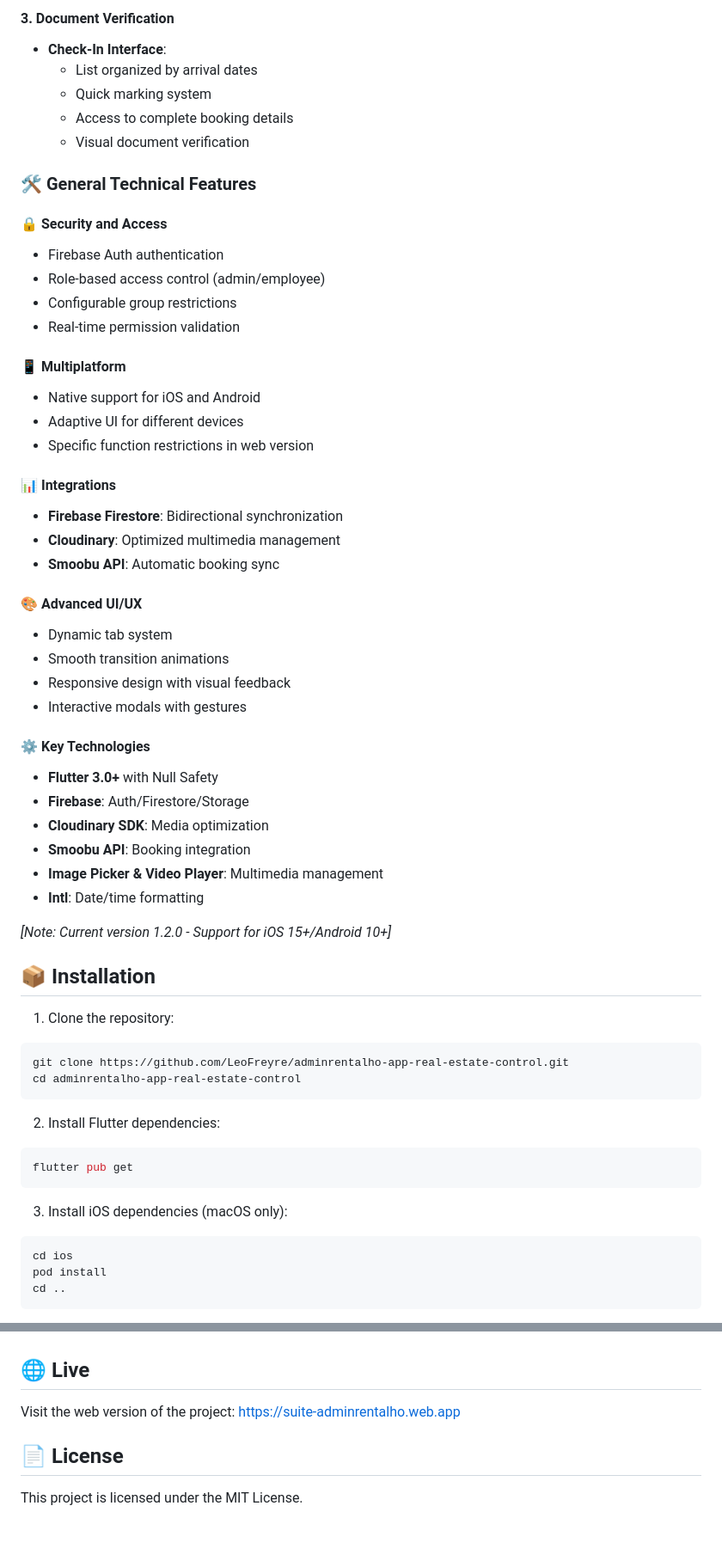
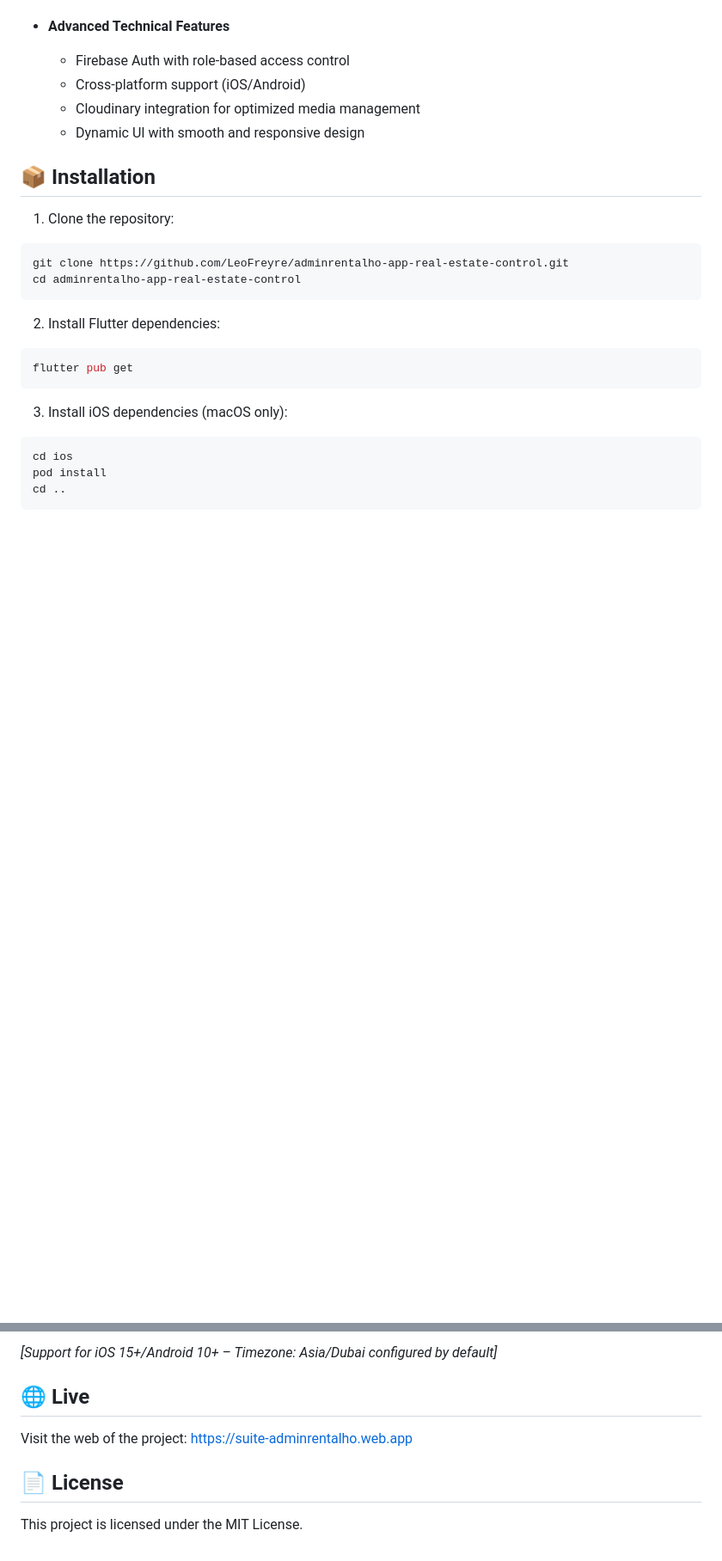
Before and after one commit to LeoFreyre/adminrentalho-app-real-estate-control, a Markdown page: README.md, 2 parts joined by grey strips. Shown at 86% size. Rendered like a GitHub page; blank space fills up the shorter version.

````diff
--- a/README.md
+++ b/README.md
@@ -78,46 +41,10 @@ This app is designed to cover business logic with 2 main roles: **Owner** and **
-#### 3. **Document Verification**
-- **Check-In Interface**:
-  - List organized by arrival dates
-  - Quick marking system
-  - Access to complete booking details
-  - Visual document verification
-
-### 🛠 **General Technical Features**
-
-#### 🔒 Security and Access
-- Firebase Auth authentication
-- Role-based access control (admin/employee)
-- Configurable group restrictions
-- Real-time permission validation
-
-#### 📱 Multiplatform
-- Native support for iOS and Android
-- Adaptive UI for different devices
-- Specific function restrictions in web version
-
-#### 📊 Integrations
-- **Firebase Firestore**: Bidirectional synchronization
-- **Cloudinary**: Optimized multimedia management
-- **Smoobu API**: Automatic booking sync
-
-#### 🎨 Advanced UI/UX
-- Dynamic tab system
-- Smooth transition animations
-- Responsive design with visual feedback
-- Interactive modals with gestures
-
-#### ⚙️ Key Technologies
-- **Flutter 3.0+** with Null Safety
-- **Firebase**: Auth/Firestore/Storage
-- **Cloudinary SDK**: Media optimization
-- **Smoobu API**: Booking integration
-- **Image Picker & Video Player**: Multimedia management
-- **Intl**: Date/time formatting
-
-*[Note: Current version 1.2.0 - Support for iOS 15+/Android 10+]*
+- **Advanced Technical Features**
+  - Firebase Auth with role-based access control
+  - Cross-platform support (iOS/Android)
+  - Cloudinary integration for optimized media management
+  - Dynamic UI with smooth and responsive design
 
 ## 📦 Installation
-
 1. Clone the repository:
 ```bash
 git clone https://github.com/LeoFreyre/adminrentalho-app-real-estate-control.git
@@ -178,8 +147,10 @@ The app provides different interfaces based on user roles:
+</div>
+
+*[Support for iOS 15+/Android 10+ – Timezone: Asia/Dubai configured by default]*
+
 
 ## 🌐 Live
-
-Visit the web version of the project: https://suite-adminrentalho.web.app
+Visit the web of the project: https://suite-adminrentalho.web.app
 
 ## 📄 License
-
 This project is licensed under the MIT License.
````
Also changed, not shown: other parts of README.md (+83 -78 lines).
